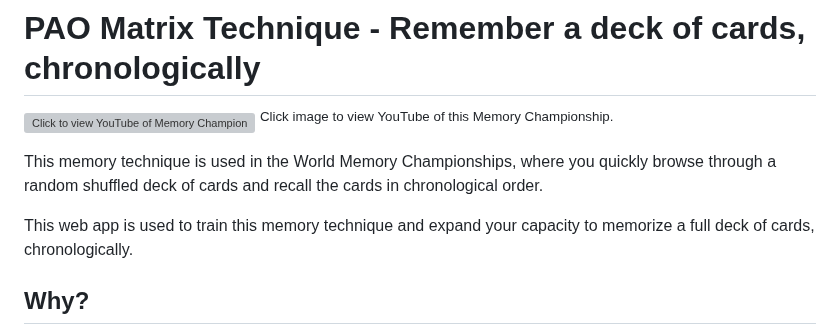
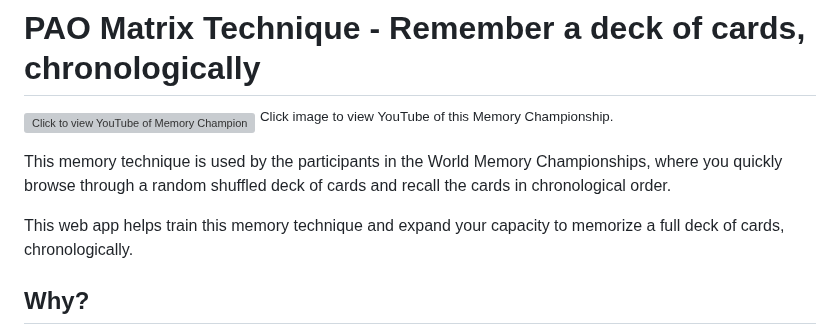
Before and after one commit to RonniKahalani/PAOCards, a Markdown page: README.md, the part around the change. Drawn GitHub-style; grey boxes are pictures that could not be loaded.

```diff
--- a/README.md
+++ b/README.md
@@ -2,9 +2,9 @@
 <a href="https://www.youtube.com/watch?v=OApSOU7NIAw" target="_blank"><img src="https://learningisliving.dk/wp-content/uploads/2025/10/paocards-front-page.png" alt="Click to view YouTube of Memory Championship"></a>
 <sup>Click image to view YouTube of this Memory Championship.</sup>
 
-This memory technique is used in the World Memory Championships, where you quickly browse through a random shuffled deck of cards and recall the cards in chronological order.
+This memory technique is used by the participants in the World Memory Championships, where you quickly browse through a random shuffled deck of cards and recall the cards in chronological order.
 
-This web app is used to train this memory technique and expand your capacity to memorize a full deck of cards, chronologically.
+This web app helps train this memory technique and expand your capacity to memorize a full deck of cards, chronologically.
 
 ## Why?
 You might think, "Why would I want to spend my precious time on trying to memorize a random deck of playing cards, chronologically?"
```
